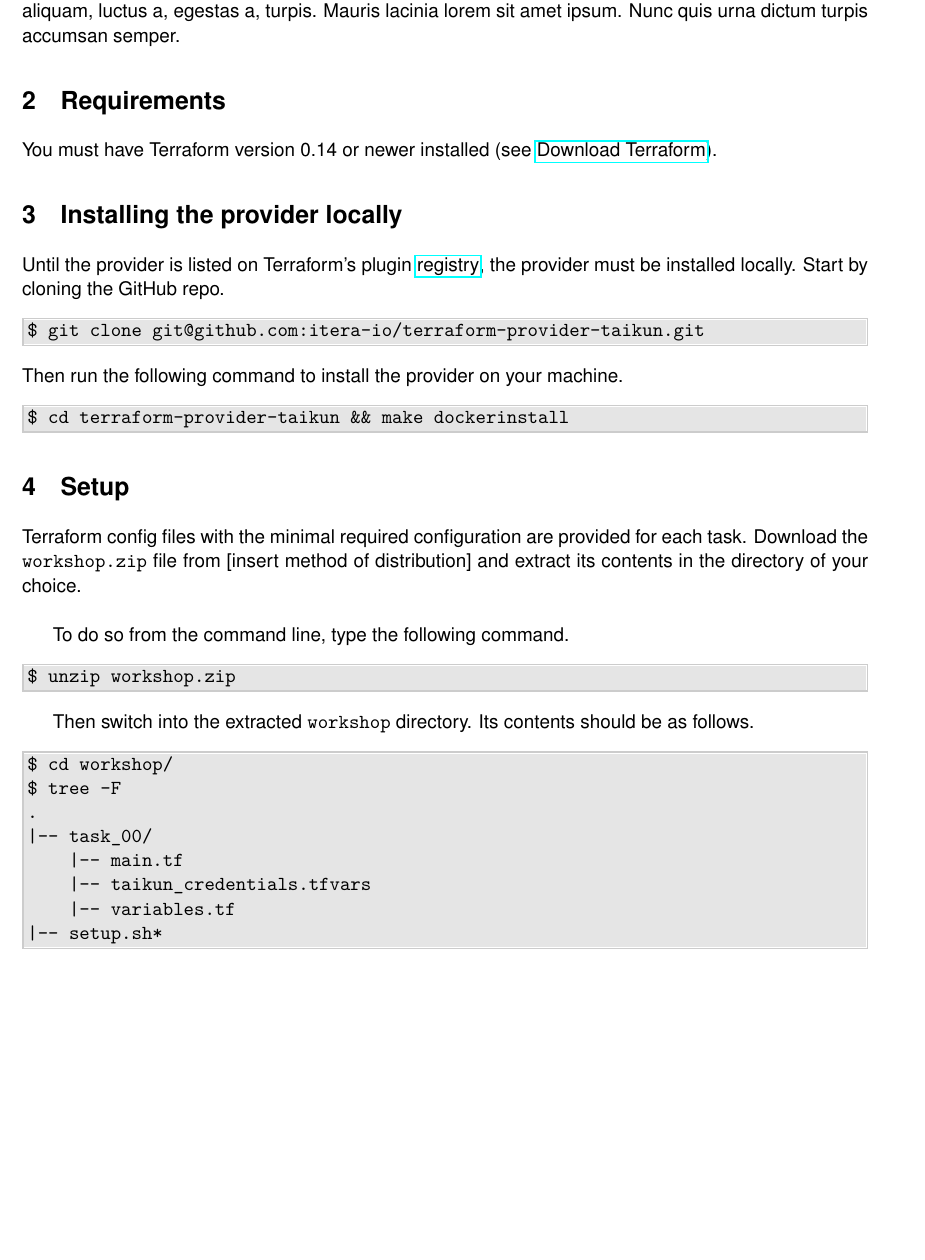
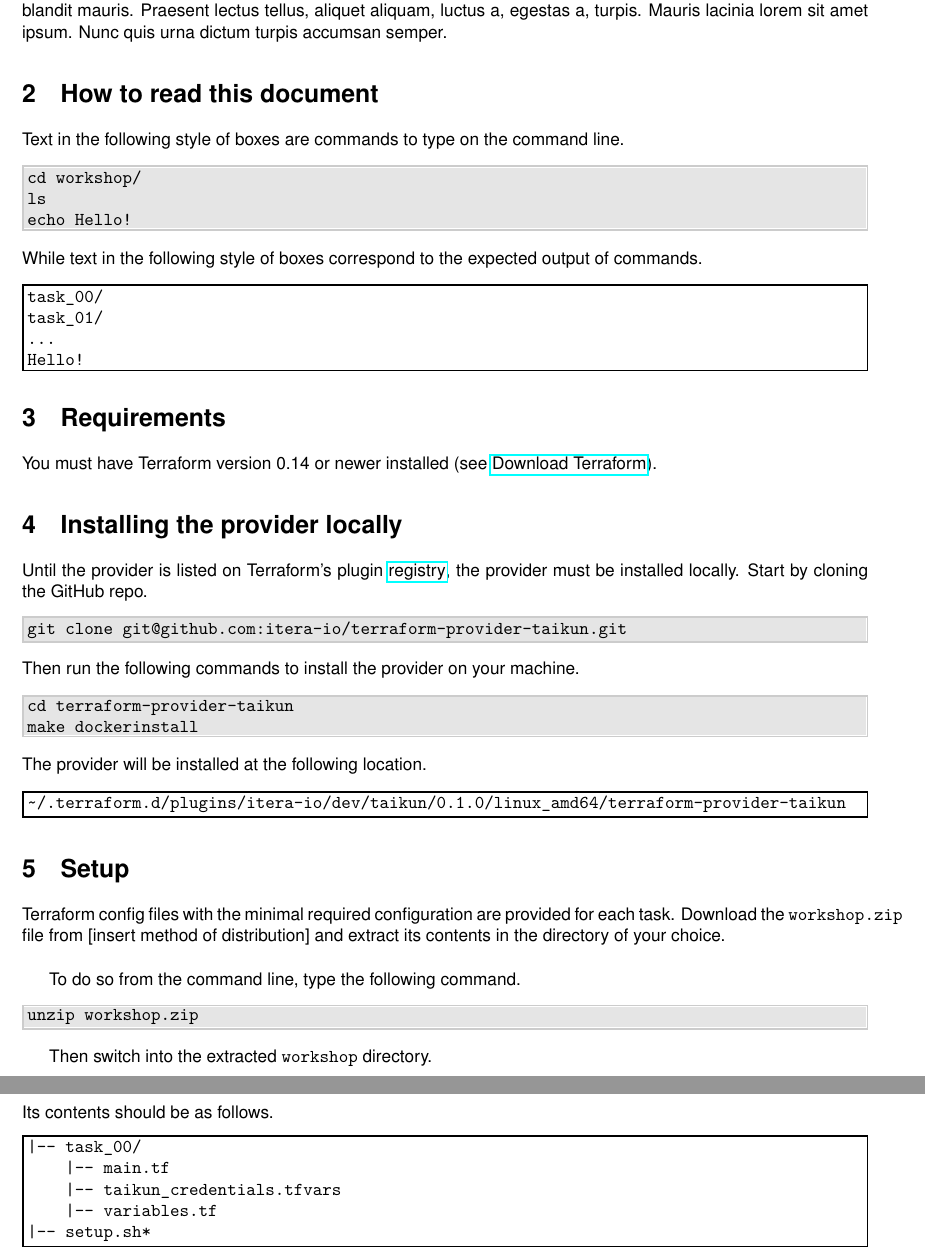
Before and after one commit to itera-io/terraform-provider-taikun-workshop, a LaTeX document (main.tex, which reads content.tex, mydocstyle.sty): part of page 2 of 3 before the commit and two parts of pages 2 and 3 of 3 after it, the two joined at a grey line, cut so that both start at the same text, the shorter picture padded with empty space. Compiled offline with pdfLaTeX.

Commit message:
feat: different style for commands

```diff
--- a/content.tex
+++ b/content.tex
@@ -3,6 +3,22 @@
 
 The Terraform Provider for Taikun is hosted on \href{https://github.com/itera-io/terraform-provider-taikun}{GitHub}.
 \blindtext{}
+
+\section{How to read this document}
+
+Text in the following style of boxes are commands to type on the command line.
+\begin{shell}
+cd workshop/
+ls
+echo Hello!
+\end{shell}
+While text in the following style of boxes correspond to the expected output of commands.
+\begin{raw}
+task_00/
+task_01/
+...
+Hello!
+\end{raw}
 
 \section{Requirements}
 You must have Terraform version 0.14 or newer installed (see \href{https://www.terraform.io/downloads.html}{Download Terraform}).
@@ -11,13 +27,17 @@
 Until the provider is listed on Terraform's plugin \href{https://registry.terraform.io/browse/providers}{registry}, the provider must be installed locally.
 Start by cloning the GitHub repo.
 \begin{shell}
-$ git clone git@github.com:itera-io/terraform-provider-taikun.git
+git clone git@github.com:itera-io/terraform-provider-taikun.git
 \end{shell}
-Then run the following command to install the provider on your machine.
+Then run the following commands to install the provider on your machine.
 \begin{shell}
-$ cd terraform-provider-taikun && make dockerinstall
+cd terraform-provider-taikun
+make dockerinstall
 \end{shell}
-
+The provider will be installed at the following location.
+\begin{raw}
+~/.terraform.d/plugins/itera-io/dev/taikun/0.1.0/linux_amd64/terraform-provider-taikun
+\end{raw}
 
 \section{Setup}
 Terraform config files with the minimal required configuration are provided for each task.
@@ -26,21 +46,22 @@
 
 To do so from the command line, type the following command.
 \begin{shell}
-$ unzip workshop.zip
+unzip workshop.zip
 \end{shell}
 
-Then switch into the extracted \texttt{workshop} directory. Its contents should be as follows.
+Then switch into the extracted \texttt{workshop} directory.
 % TODO complete this as tasks are added
 \begin{shell}
-$ cd workshop/
-$ tree -F
-.
+cd workshop/
+\end{shell}
+Its contents should be as follows.
+\begin{raw}
 |-- task_00/
     |-- main.tf
     |-- taikun_credentials.tfvars
     |-- variables.tf
 |-- setup.sh*
-\end{shell}
+\end{raw}
 Each task has a dedicated directory, when moving on to a new task, please switch into the corresponding directory.
 
 \section{Authentication}
--- a/main.tex
+++ b/main.tex
@@ -1,4 +1,4 @@
-\documentclass[11pt,a4paper]{article}
+\documentclass[10pt,a4paper]{article}
 
 \usepackage{mydocstyle}
 \usepackage{hyperref}
--- a/mydocstyle.sty
+++ b/mydocstyle.sty
@@ -162,15 +162,15 @@
 }
 
 \newenvironment{raw}{%
-\definecolor{sectboxrulecol}{rgb}{0.8,0.8,0.8}
+\definecolor{sectboxfillcol}{rgb}{1,1,1}
 \VerbatimEnvironment{}
 \begin{center}%
 \framesectionbox{}
 \begin{sectionbox}{}
 \begin{minipage}{\linewidth}%
 \begin{Verbatim}
-[tabsize=4,xleftmargin=20pt,linenos]}
-{%
+}%
+{
 \end{Verbatim}%
 \end{minipage}%
 \end{sectionbox}
```
Also changed, not shown: content.tex (8 more changed lines).
